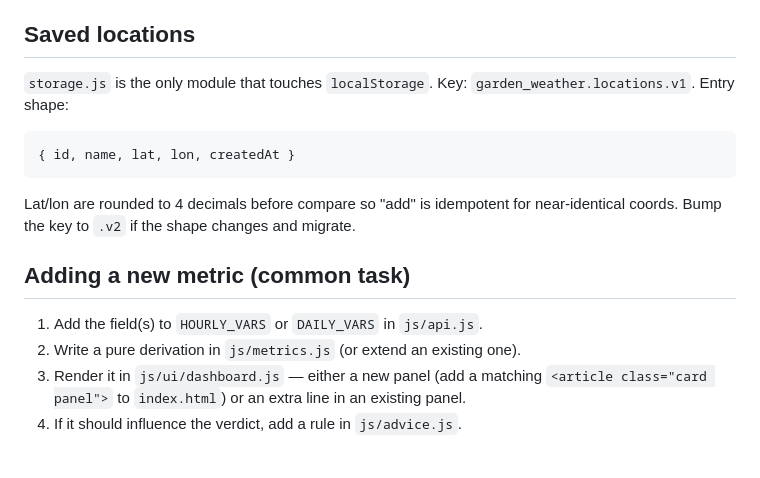
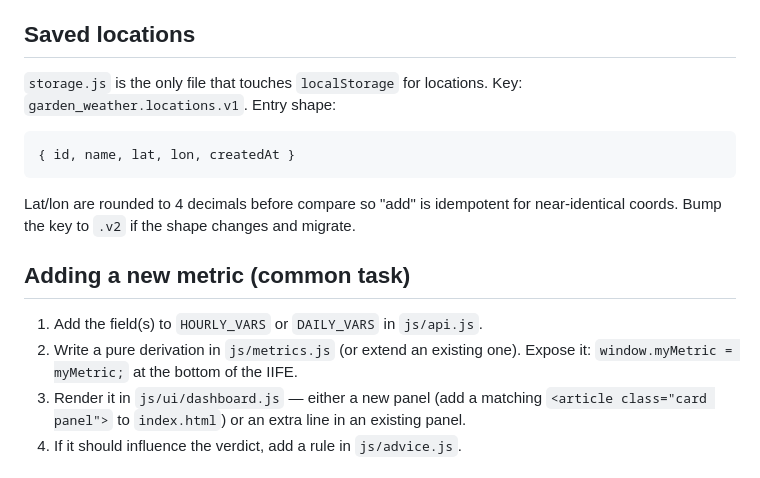
Before and after one commit to dbrussin/garden_weather, a Markdown page: CLAUDE.md, the part around one of its changes. Drawn GitHub-style.

````diff
--- a/CLAUDE.md
+++ b/CLAUDE.md
@@ -61,7 +93,7 @@ The request uses `past_days=3` and `forecast_days=7`. Trailing metrics
 
 ## Saved locations
 
-`storage.js` is the only module that touches `localStorage`. Key:
+`storage.js` is the only file that touches `localStorage` for locations. Key:
 `garden_weather.locations.v1`. Entry shape:
 
 ```js
@@ -75,6 +107,7 @@ near-identical coords. Bump the key to `.v2` if the shape changes and migrate.
 
 1. Add the field(s) to `HOURLY_VARS` or `DAILY_VARS` in `js/api.js`.
 2. Write a pure derivation in `js/metrics.js` (or extend an existing one).
+   Expose it: `window.myMetric = myMetric;` at the bottom of the IIFE.
 3. Render it in `js/ui/dashboard.js` — either a new panel (add a matching
    `<article class="card panel">` to `index.html`) or an extra line in an
    existing panel.
````
Also changed, not shown: other parts of CLAUDE.md (+40 -7 lines).
